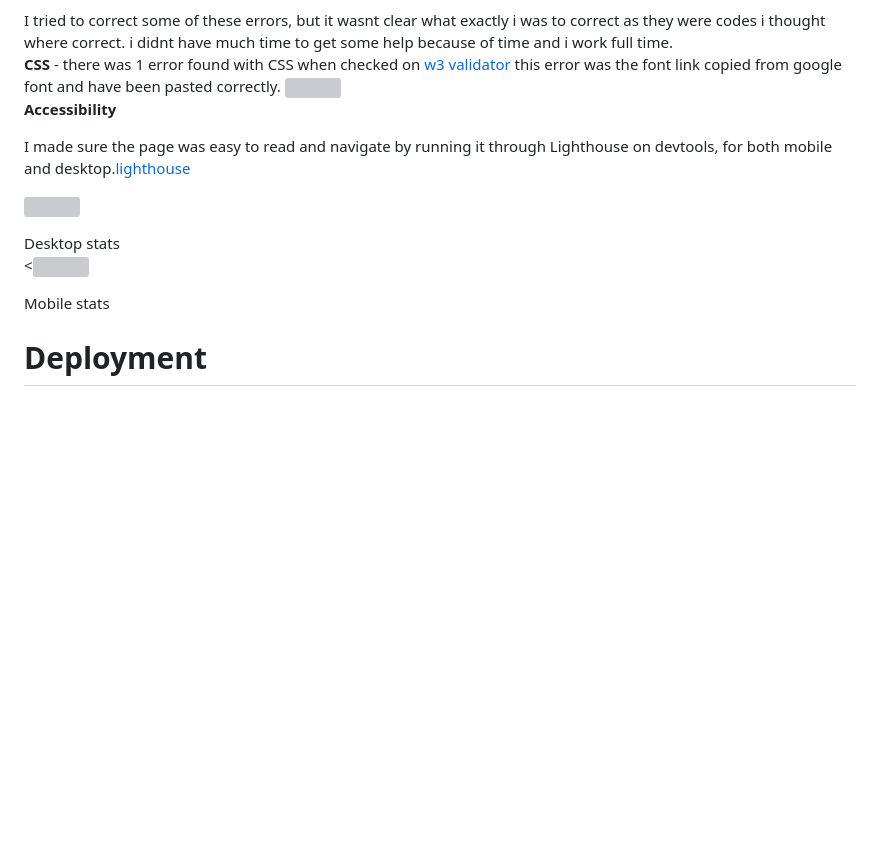
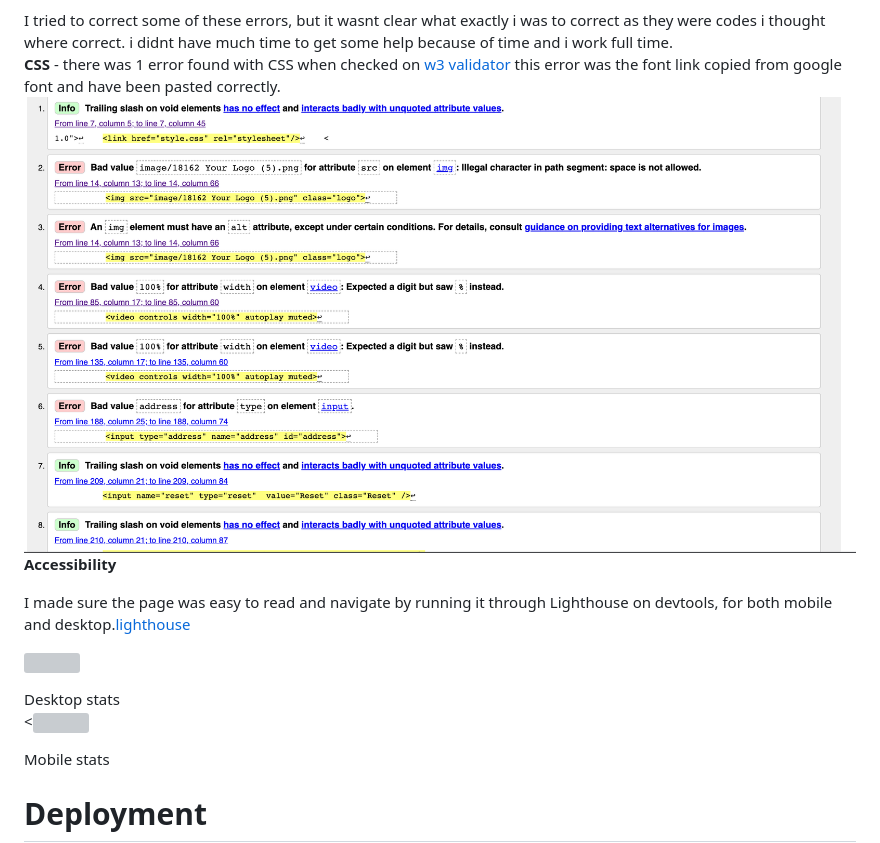
Before and after one commit to brightigiemokha/Shalon-s-House.html, a Markdown page: README.md, the part around the change printed below. Drawn GitHub-style; pictures changed too: image/errors.png (added); blank space fills up the shorter version; grey boxes are pictures that could not be loaded.

```diff
--- a/README.md
+++ b/README.md
@@ -73,7 +75,7 @@ I tried to correct some of these errors, but it wasnt clear what exactly i was t
 <br>
 <strong>CSS</strong> - there was 1 error found with CSS when checked on <a href="https://validator.w3.org/nu/#l2c70".>w3 validator</a> this error was the font link copied from google font and have been pasted correctly.
 
-<img src="./assets/images/readme/w3c.png">
+<img src="image/errors.png">
 
 <br>
 <strong>Accessibility</strong>
```
Also changed, not shown: other parts of README.md (+10 -8 lines), 2 other files.
